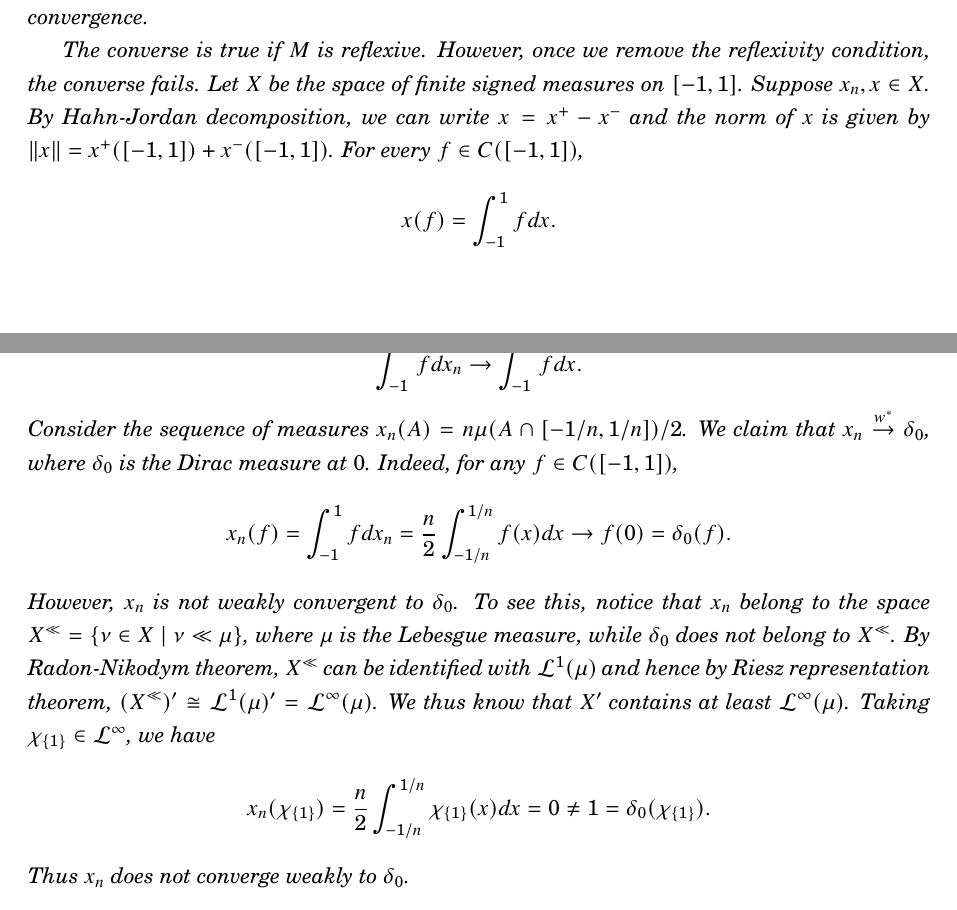
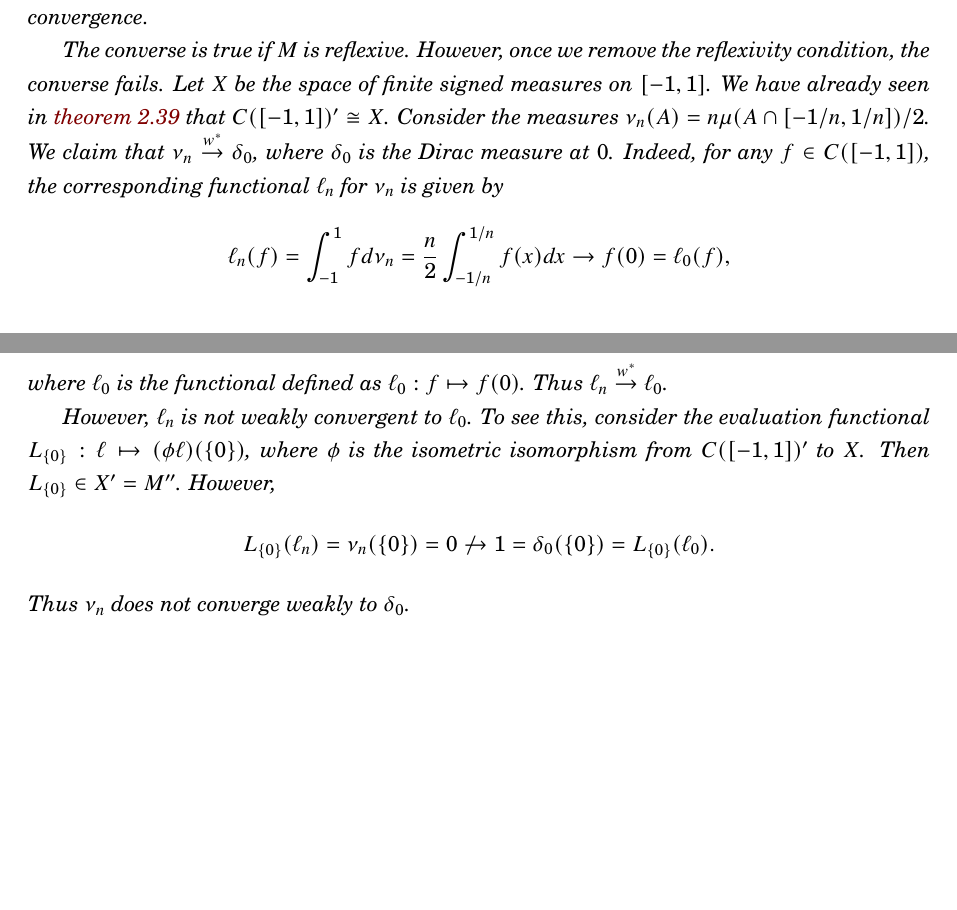
Before and after one commit to KaiJyunWang/KaiJyunWang.github.io, a LaTeX document (notes/real_analysis/real_analysis_note.tex, which reads notes/real_analysis/weak_convergence.tex): two parts of pages 64 and 65 of 124, joined at a grey line, cut so that both start at the same text, the shorter picture padded with empty space. The pictures show the PDF file notes/real_analysis/real_analysis_note.pdf that the author committed with the source.

Commit message:
2.67, remark

```diff
--- a/notes/real_analysis/weak_convergence.tex
+++ b/notes/real_analysis/weak_convergence.tex
@@ -631,33 +631,26 @@
 
     The converse is true if $M$ is reflexive. However, once we remove the
     reflexivity condition, the converse fails. Let $X$ be the space of finite
-    signed measures on $[-1,1]$. Suppose $x_n, x\in X$. By Hahn-Jordan decomposition,
-    we can write $x = x^+ - x^-$ and the norm of $x$ is given by
-    $\norm{x} = x^+([-1,1]) + x^-([-1,1])$. For every $f\in C([-1,1])$,
+    signed measures on $[-1,1]$. We have already seen in \cref{thm:dual_C} that
+    $C([-1,1])'\cong X$. Consider the measures $\nu_n(A) = n\mu(A\cap[-1/n,1/n])/2$.
+    We claim that $\nu_n\wstarto \delta_0$, where $\delta_0$ is the Dirac measure
+    at $0$. Indeed, for any $f\in C([-1,1])$, the corresponding functional $\ell_n$
+    for $\nu_n$ is given by
     \begin{equation*}
-        x(f) = \int_{-1}^1 fdx.
+        \ell_n(f) = \int_{-1}^1 f d\nu_n = \frac{n}{2}\int_{-1/n}^{1/n} f(x)dx
+        \to f(0) = \ell_0(f),
     \end{equation*}
-    $x_n\wstarto x$ means that
+    where $\ell_0$ is the functional defined as $\ell_0:f\mapsto f(0)$.
+    Thus $\ell_n\wstarto\ell_0$.
+
+    However, $\ell_n$ is not weakly convergent to $\ell_0$. To see this, consider
+    the evaluation functional $L_{\set{0}}:\ell\mapsto(\phi\ell)(\set{0})$, where
+    $\phi$ is the isometric isomorphism from $C([-1,1])'$ to $X$.
+    Then $L_{\set{0}}\in X' = M''$. However,
     \begin{equation*}
-        \int_{-1}^1 fdx_n \to \int_{-1}^1 fdx.
+        L_{\set{0}}(\ell_n) = \nu_n(\set{0}) = 0 \not\to 1 = \delta_0(\set{0}) = L_{\set{0}}(\ell_0).
     \end{equation*}
-    Consider the sequence of measures $x_n(A) = n\mu(A\cap[-1/n,1/n])/2$. We claim
-    that $x_n\wstarto \delta_0$, where $\delta_0$ is the Dirac measure at $0$.
-    Indeed, for any $f\in C([-1,1])$,
-    \begin{equation*}
-        x_n(f) = \int_{-1}^1 fdx_n = \frac{n}{2}\int_{-1/n}^{1/n} f(x)dx \to f(0) = \delta_0(f).
-    \end{equation*}
-    However, $x_n$ is not weakly convergent to $\delta_0$. To see this, notice that
-    $x_n$ belong to the space $X^{\ll} = \Set{\nu\in X}{\nu\ll\mu}$,
-    where $\mu$ is the Lebesgue measure, while $\delta_0$ does not belong to $X^{\ll}$.
-    By Radon-Nikodym theorem, $X^{\ll}$ can be identified with $\L^1(\mu)$ and hence
-    by Riesz representation theorem, $(X^{\ll})' \cong \L^1(\mu)' = \L^\infty(\mu)$.
-    We thus know that $X'$ contains at least $\L^\infty(\mu)$. Taking $\chi_{\set{1}}\in\L^\infty$,
-    we have
-    \begin{equation*}
-        x_n(\chi_{\set{1}}) = \frac{n}{2}\int_{-1/n}^{1/n} \chi_{\set{1}}(x)dx = 0 \neq 1 = \delta_0(\chi_{\set{1}}).
-    \end{equation*}
-    Thus $x_n$ does not converge weakly to $\delta_0$.
+    Thus $\nu_n$ does not converge weakly to $\delta_0$.
 \end{remark}
 
 \begin{definition}
```
Also changed, not shown: notes/real_analysis/dual.tex (+1 -1 lines), notes/real_analysis/real_analysis_note.pdf.
